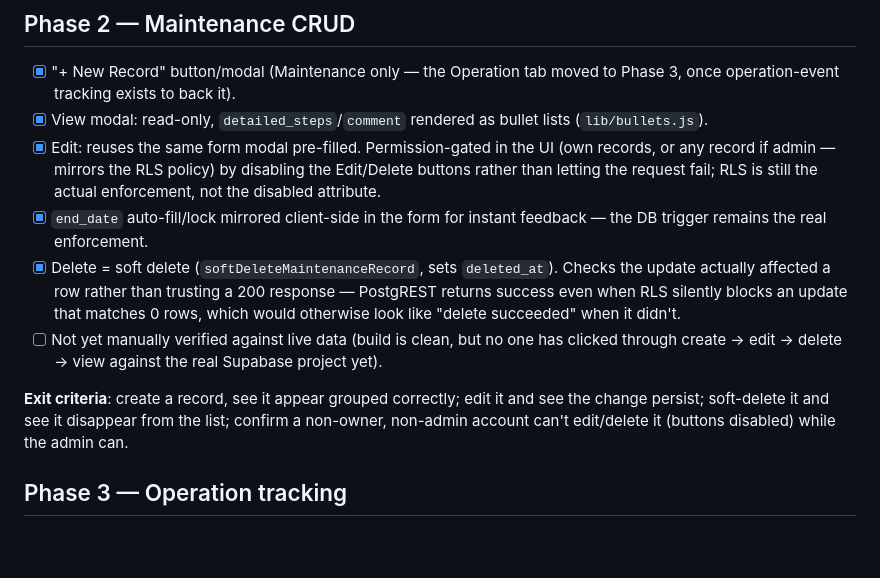
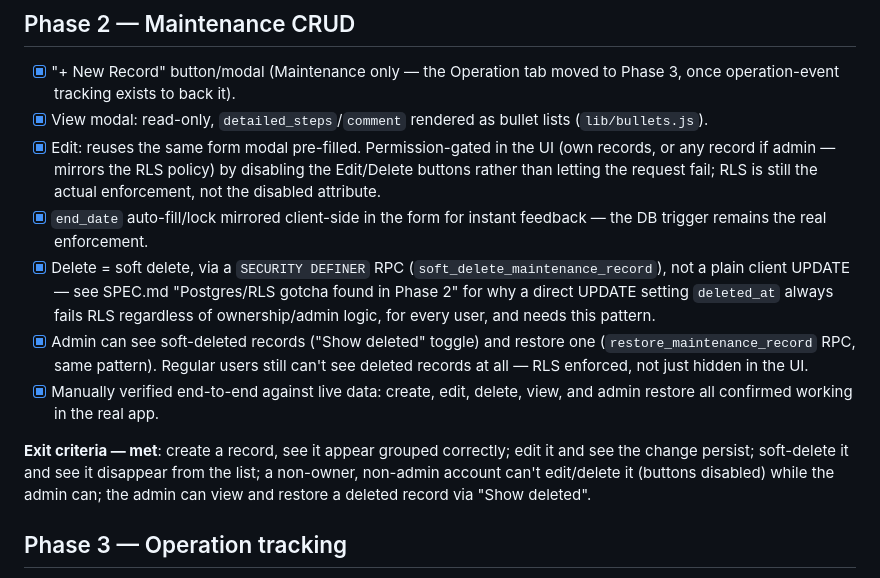
Before and after one commit to Shadymansour19/handover, a Markdown page: PLAN.md, the part around the change. Rendered like a GitHub page; blank space fills up the shorter version.

Commit message:
Update PLAN.md: Phase 2 verified, admin restore documented

```diff
--- a/PLAN.md
+++ b/PLAN.md
@@ -72,19 +72,23 @@ further development.
       fail; RLS is still the actual enforcement, not the disabled attribute.
 - [x] `end_date` auto-fill/lock mirrored client-side in the form for instant
       feedback — the DB trigger remains the real enforcement.
-- [x] Delete = soft delete (`softDeleteMaintenanceRecord`, sets
-      `deleted_at`). Checks the update actually affected a row rather than
-      trusting a 200 response — PostgREST returns success even when RLS
-      silently blocks an update that matches 0 rows, which would otherwise
-      look like "delete succeeded" when it didn't.
-- [ ] Not yet manually verified against live data (build is clean, but no
-      one has clicked through create → edit → delete → view against the
-      real Supabase project yet).
+- [x] Delete = soft delete, via a `SECURITY DEFINER` RPC
+      (`soft_delete_maintenance_record`), not a plain client UPDATE — see
+      SPEC.md "Postgres/RLS gotcha found in Phase 2" for why a direct
+      UPDATE setting `deleted_at` always fails RLS regardless of
+      ownership/admin logic, for every user, and needs this pattern.
+- [x] Admin can see soft-deleted records ("Show deleted" toggle) and
+      restore one (`restore_maintenance_record` RPC, same pattern).
+      Regular users still can't see deleted records at all — RLS enforced,
+      not just hidden in the UI.
+- [x] Manually verified end-to-end against live data: create, edit, delete,
+      view, and admin restore all confirmed working in the real app.
 
-**Exit criteria**: create a record, see it appear grouped correctly; edit
-it and see the change persist; soft-delete it and see it disappear from the
-list; confirm a non-owner, non-admin account can't edit/delete it (buttons
-disabled) while the admin can.
+**Exit criteria — met**: create a record, see it appear grouped correctly;
+edit it and see the change persist; soft-delete it and see it disappear
+from the list; a non-owner, non-admin account can't edit/delete it (buttons
+disabled) while the admin can; the admin can view and restore a deleted
+record via "Show deleted".
 
 ## Phase 3 — Operation tracking
 
```
